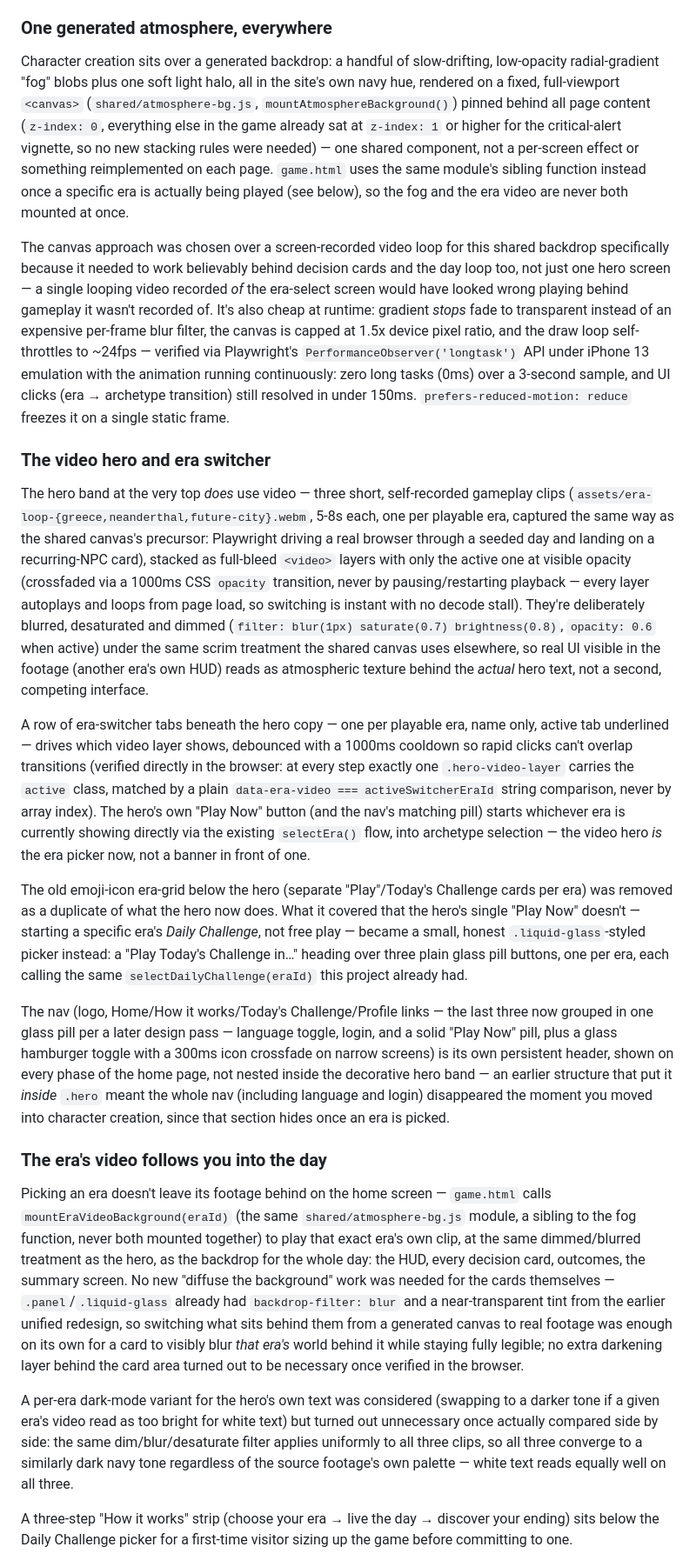
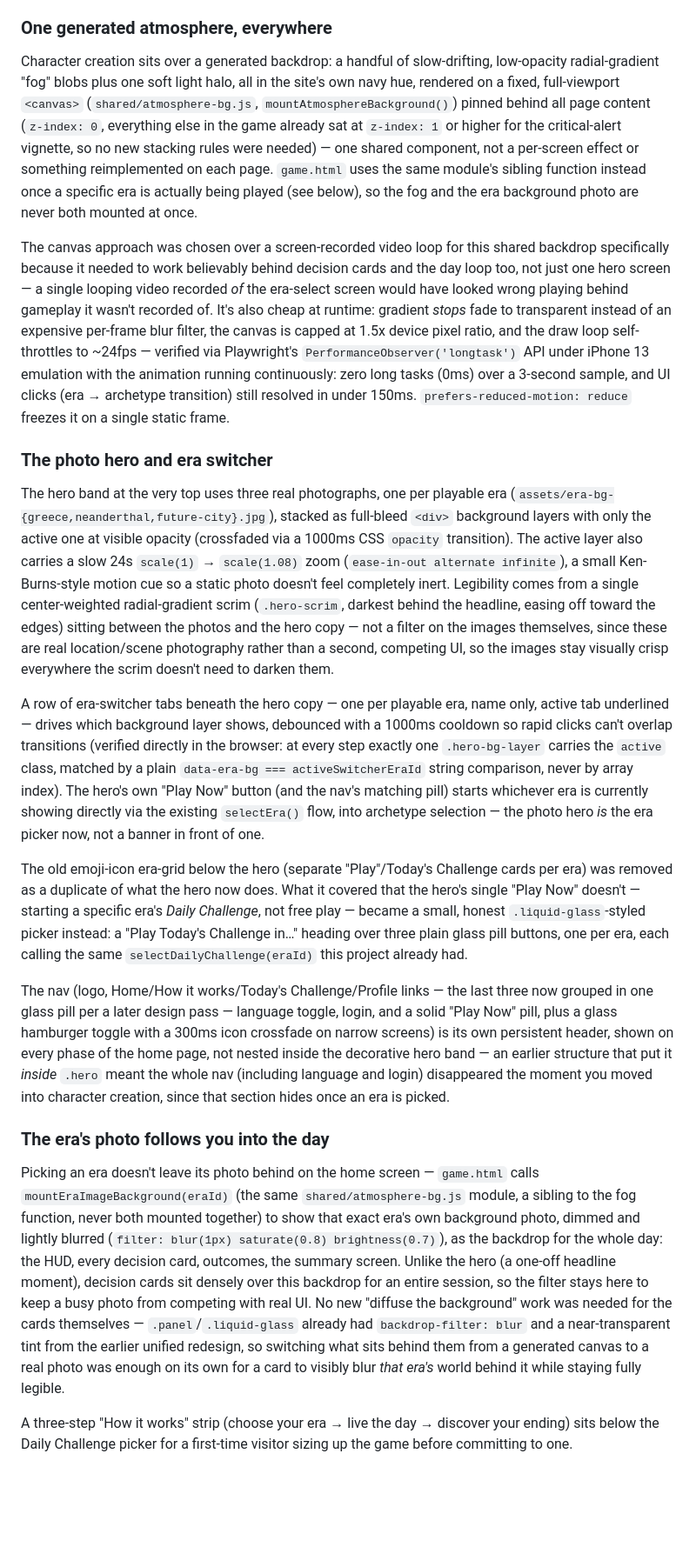
Before and after one commit to lucasmarjua-ui/oneday, a Markdown page: README.md, the part around one of its changes. Shown at 87% size. GitHub-like rendering; blank space fills up the shorter version.

```diff
--- a/README.md
+++ b/README.md
@@ -142,25 +142,23 @@ Entrances use one `fade-rise` keyframe (`opacity 0→1`, `translateY(24px)→0`)
 
 ### One generated atmosphere, everywhere
 
-Character creation sits over a generated backdrop: a handful of slow-drifting, low-opacity radial-gradient "fog" blobs plus one soft light halo, all in the site's own navy hue, rendered on a fixed, full-viewport `<canvas>` (`shared/atmosphere-bg.js`, `mountAtmosphereBackground()`) pinned behind all page content (`z-index: 0`, everything else in the game already sat at `z-index: 1` or higher for the critical-alert vignette, so no new stacking rules were needed) — one shared component, not a per-screen effect or something reimplemented on each page. `game.html` uses the same module's sibling function instead once a specific era is actually being played (see below), so the fog and the era video are never both mounted at once.
+Character creation sits over a generated backdrop: a handful of slow-drifting, low-opacity radial-gradient "fog" blobs plus one soft light halo, all in the site's own navy hue, rendered on a fixed, full-viewport `<canvas>` (`shared/atmosphere-bg.js`, `mountAtmosphereBackground()`) pinned behind all page content (`z-index: 0`, everything else in the game already sat at `z-index: 1` or higher for the critical-alert vignette, so no new stacking rules were needed) — one shared component, not a per-screen effect or something reimplemented on each page. `game.html` uses the same module's sibling function instead once a specific era is actually being played (see below), so the fog and the era background photo are never both mounted at once.
 
 The canvas approach was chosen over a screen-recorded video loop for this shared backdrop specifically because it needed to work believably behind decision cards and the day loop too, not just one hero screen — a single looping video recorded *of* the era-select screen would have looked wrong playing behind gameplay it wasn't recorded of. It's also cheap at runtime: gradient *stops* fade to transparent instead of an expensive per-frame blur filter, the canvas is capped at 1.5x device pixel ratio, and the draw loop self-throttles to ~24fps — verified via Playwright's `PerformanceObserver('longtask')` API under iPhone 13 emulation with the animation running continuously: zero long tasks (0ms) over a 3-second sample, and UI clicks (era → archetype transition) still resolved in under 150ms. `prefers-reduced-motion: reduce` freezes it on a single static frame.
 
-### The video hero and era switcher
+### The photo hero and era switcher
 
-The hero band at the very top *does* use video — three short, self-recorded gameplay clips (`assets/era-loop-{greece,neanderthal,future-city}.webm`, 5-8s each, one per playable era, captured the same way as the shared canvas's precursor: Playwright driving a real browser through a seeded day and landing on a recurring-NPC card), stacked as full-bleed `<video>` layers with only the active one at visible opacity (crossfaded via a 1000ms CSS `opacity` transition, never by pausing/restarting playback — every layer autoplays and loops from page load, so switching is instant with no decode stall). They're deliberately blurred, desaturated and dimmed (`filter: blur(1px) saturate(0.7) brightness(0.8)`, `opacity: 0.6` when active) under the same scrim treatment the shared canvas uses elsewhere, so real UI visible in the footage (another era's own HUD) reads as atmospheric texture behind the *actual* hero text, not a second, competing interface.
+The hero band at the very top uses three real photographs, one per playable era (`assets/era-bg-{greece,neanderthal,future-city}.jpg`), stacked as full-bleed `<div>` background layers with only the active one at visible opacity (crossfaded via a 1000ms CSS `opacity` transition). The active layer also carries a slow 24s `scale(1)` → `scale(1.08)` zoom (`ease-in-out alternate infinite`), a small Ken-Burns-style motion cue so a static photo doesn't feel completely inert. Legibility comes from a single center-weighted radial-gradient scrim (`.hero-scrim`, darkest behind the headline, easing off toward the edges) sitting between the photos and the hero copy — not a filter on the images themselves, since these are real location/scene photography rather than a second, competing UI, so the images stay visually crisp everywhere the scrim doesn't need to darken them.
 
-A row of era-switcher tabs beneath the hero copy — one per playable era, name only, active tab underlined — drives which video layer shows, debounced with a 1000ms cooldown so rapid clicks can't overlap transitions (verified directly in the browser: at every step exactly one `.hero-video-layer` carries the `active` class, matched by a plain `data-era-video === activeSwitcherEraId` string comparison, never by array index). The hero's own "Play Now" button (and the nav's matching pill) starts whichever era is currently showing directly via the existing `selectEra()` flow, into archetype selection — the video hero *is* the era picker now, not a banner in front of one.
+A row of era-switcher tabs beneath the hero copy — one per playable era, name only, active tab underlined — drives which background layer shows, debounced with a 1000ms cooldown so rapid clicks can't overlap transitions (verified directly in the browser: at every step exactly one `.hero-bg-layer` carries the `active` class, matched by a plain `data-era-bg === activeSwitcherEraId` string comparison, never by array index). The hero's own "Play Now" button (and the nav's matching pill) starts whichever era is currently showing directly via the existing `selectEra()` flow, into archetype selection — the photo hero *is* the era picker now, not a banner in front of one.
 
 The old emoji-icon era-grid below the hero (separate "Play"/Today's Challenge cards per era) was removed as a duplicate of what the hero now does. What it covered that the hero's single "Play Now" doesn't — starting a specific era's *Daily Challenge*, not free play — became a small, honest `.liquid-glass`-styled picker instead: a "Play Today's Challenge in…" heading over three plain glass pill buttons, one per era, each calling the same `selectDailyChallenge(eraId)` this project already had.
 
 The nav (logo, Home/How it works/Today's Challenge/Profile links — the last three now grouped in one glass pill per a later design pass — language toggle, login, and a solid "Play Now" pill, plus a glass hamburger toggle with a 300ms icon crossfade on narrow screens) is its own persistent header, shown on every phase of the home page, not nested inside the decorative hero band — an earlier structure that put it *inside* `.hero` meant the whole nav (including language and login) disappeared the moment you moved into character creation, since that section hides once an era is picked.
 
-### The era's video follows you into the day
+### The era's photo follows you into the day
 
-Picking an era doesn't leave its footage behind on the home screen — `game.html` calls `mountEraVideoBackground(eraId)` (the same `shared/atmosphere-bg.js` module, a sibling to the fog function, never both mounted together) to play that exact era's own clip, at the same dimmed/blurred treatment as the hero, as the backdrop for the whole day: the HUD, every decision card, outcomes, the summary screen. No new "diffuse the background" work was needed for the cards themselves — `.panel`/`.liquid-glass` already had `backdrop-filter: blur` and a near-transparent tint from the earlier unified redesign, so switching what sits behind them from a generated canvas to real footage was enough on its own for a card to visibly blur *that era's* world behind it while staying fully legible; no extra darkening layer behind the card area turned out to be necessary once verified in the browser.
-
-A per-era dark-mode variant for the hero's own text was considered (swapping to a darker tone if a given era's video read as too bright for white text) but turned out unnecessary once actually compared side by side: the same dim/blur/desaturate filter applies uniformly to all three clips, so all three converge to a similarly dark navy tone regardless of the source footage's own palette — white text reads equally well on all three.
+Picking an era doesn't leave its photo behind on the home screen — `game.html` calls `mountEraImageBackground(eraId)` (the same `shared/atmosphere-bg.js` module, a sibling to the fog function, never both mounted together) to show that exact era's own background photo, dimmed and lightly blurred (`filter: blur(1px) saturate(0.8) brightness(0.7)`), as the backdrop for the whole day: the HUD, every decision card, outcomes, the summary screen. Unlike the hero (a one-off headline moment), decision cards sit densely over this backdrop for an entire session, so the filter stays here to keep a busy photo from competing with real UI. No new "diffuse the background" work was needed for the cards themselves — `.panel`/`.liquid-glass` already had `backdrop-filter: blur` and a near-transparent tint from the earlier unified redesign, so switching what sits behind them from a generated canvas to a real photo was enough on its own for a card to visibly blur *that era's* world behind it while staying fully legible.
 
 A three-step "How it works" strip (choose your era → live the day → discover your ending) sits below the Daily Challenge picker for a first-time visitor sizing up the game before committing to one.
 
```
Also changed, not shown: other parts of README.md (+1 -1 lines), assets/era-bg-future-city.jpg (added), assets/era-bg-greece.jpg (added), assets/era-bg-neanderthal.jpg (added), 7 other files.
